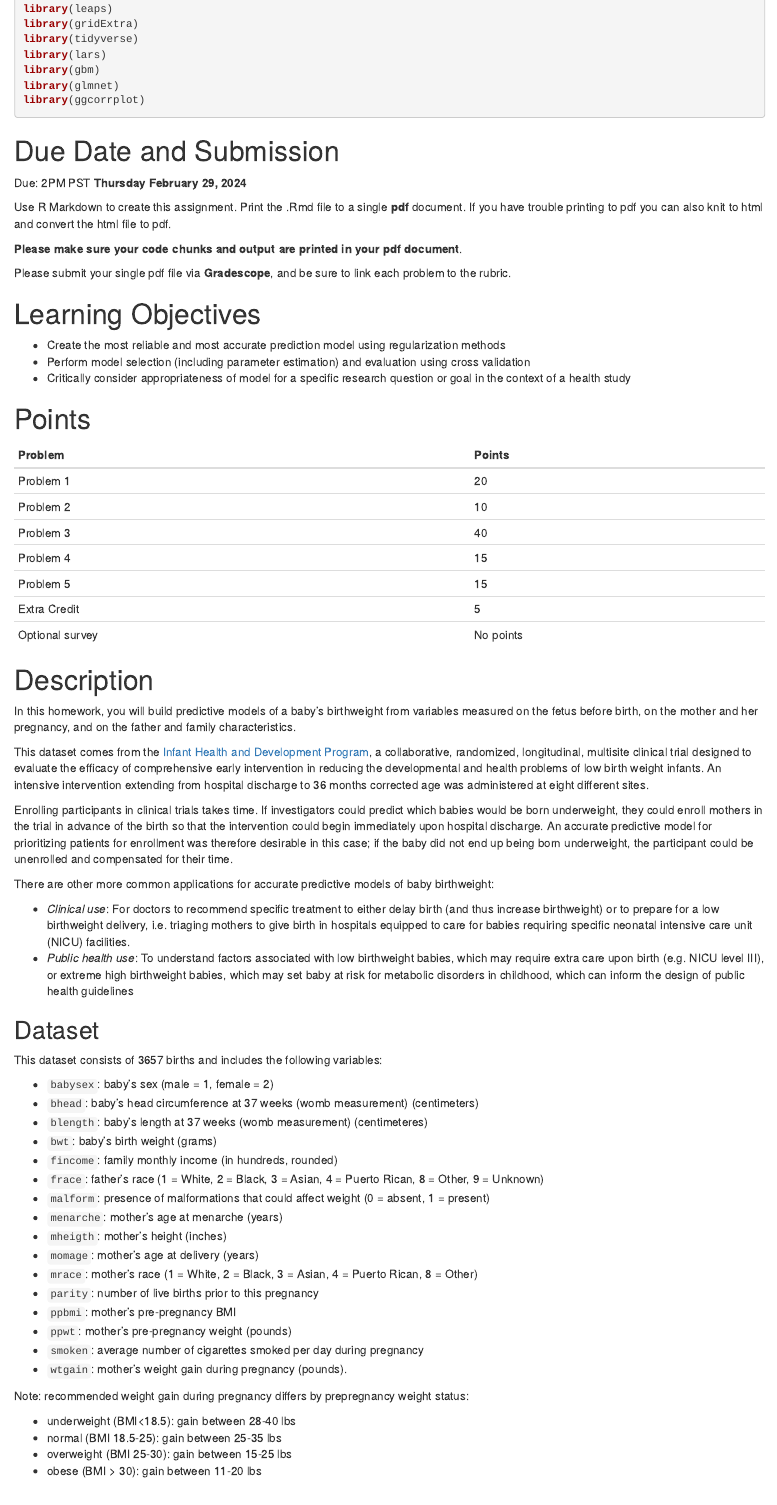
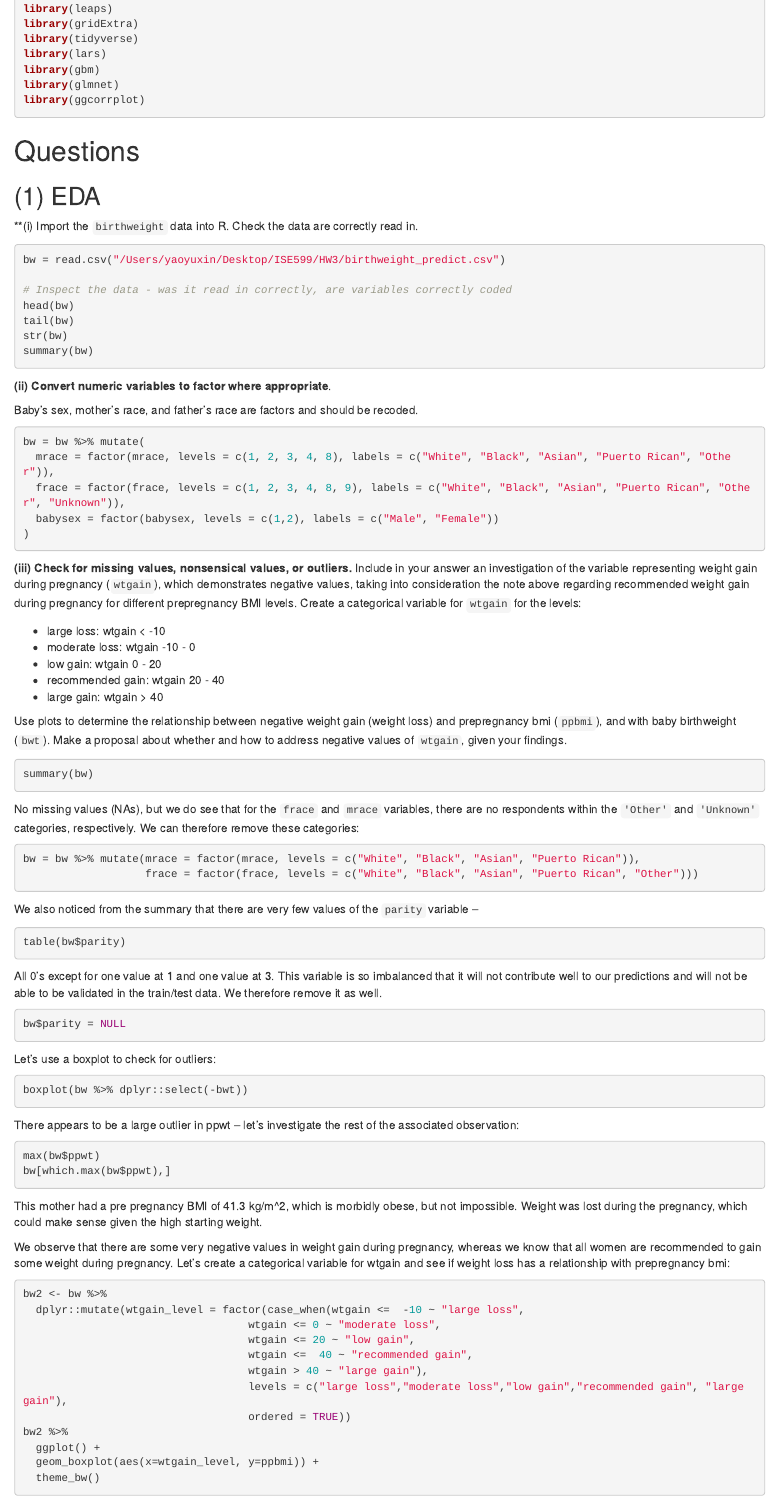
Before and after one commit to YuxinYaoo/Infant-Birth-Weight-Prediction-Model, an R Markdown document (ISE599_HW3_W7_solutions.Rmd): the page in a window 1100 px wide, from 210 px down before the commit and from 290 px down after it, so that both start at the same text. Rendered offline with R 4.5, knitr and Pandoc, with nearby package versions; the code chunks are not run, so their results and figures are left out; both versions are drawn in the output format of the newer one.

Commit message:
Update ISE599_HW3_W7_solutions.Rmd

````diff
--- a/ISE599_HW3_W7_solutions.Rmd
+++ b/ISE599_HW3_W7_solutions.Rmd
@@ -1,8 +0,0 @@
----
-title: "HW3: Regularization and Cross Validation"
-author: "ISE 599 Health Analytics      |||      Dr. Abigail Horn"
-date: "Assigned Week 5: 2/09/2024     ||     Due Week 8: 2/28/2024"
-output:
-  pdf_document
-editor_options:
-  chunk_output_type: console
@@ -37,77 +26,3 @@ library(gbm)
 library(glmnet)
 library(ggcorrplot)
 ```
-
-
-
-# Due Date and Submission
-
-Due: 2PM PST **Thursday February 29, 2024**
-
-Use R Markdown to create this assignment. Print the .Rmd file to a single **pdf** document. If you have trouble printing to pdf you can also knit to html and convert the html file to pdf.
-
-**Please make sure your code chunks and output are printed in your pdf document**.
-
-Please submit your single pdf file via **Gradescope**, and be sure to link each problem to the rubric.
-
-
-# Learning Objectives
-
-- Create the most reliable and most accurate prediction model using regularization methods
-- Perform model selection (including parameter estimation) and evaluation using cross validation
-- Critically consider appropriateness of model for a specific research question or goal in the context of a health study
-
-
-# Points
-
-| Problem         | Points    |
-|:--------------- |:--------- |
-| Problem 1       |     20    |
-| Problem 2       |     10    |
-| Problem 3       |     40    |
-| Problem 4       |      15   |
-| Problem 5       |      15   |
-| Extra Credit      |     5    |
-| Optional survey | No points |
-
-
-# Description
-
-In this homework, you will build predictive models of a baby's birthweight from variables measured on the fetus before birth, on the mother and her pregnancy, and on the father and family characteristics.
-
-This dataset comes from the [Infant Health and Development Program](https://pubmed.ncbi.nlm.nih.gov/1371341), a collaborative, randomized, longitudinal, multisite clinical trial designed to evaluate the efficacy of comprehensive early intervention in reducing the developmental and health problems of low birth weight infants. An intensive intervention extending from hospital discharge to 36 months corrected age was administered at eight different sites.
-
-Enrolling participants in clinical trials takes time. If investigators could predict which babies would be born underweight, they could enroll mothers in the trial in advance of the birth so that the intervention could begin immediately upon hospital discharge. An accurate predictive model for prioritizing patients for enrollment was therefore desirable in this case; if the baby did not end up being born underweight, the participant could be unenrolled and compensated for their time.
-
-There are other more common applications for accurate predictive models of baby birthweight:
-
-- *Clinical use*: For doctors to recommend specific treatment to either delay birth (and thus increase birthweight) or to prepare for a low birthweight delivery, i.e. triaging mothers to give birth in hospitals equipped to care for babies requiring specific neonatal intensive care unit (NICU) facilities.
-- *Public health use*: To understand factors associated with low birthweight babies, which may require extra care upon birth (e.g. NICU level III), or extreme high birthweight babies, which may set baby at risk for metabolic disorders in childhood, which can inform the design of public health guidelines
-
-## Dataset
-
-This dataset consists of 3657 births and includes the following variables:
-
-  * `babysex`: baby's sex (male = 1, female = 2)
-  * `bhead`: baby's head circumference at 37 weeks (womb measurement) (centimeters)
-  * `blength`: baby's length at 37 weeks (womb measurement) (centimeteres)
-  * `bwt`: baby's birth weight (grams)
-  * `fincome`: family monthly income (in hundreds, rounded)
-  * `frace`: father's race (1 = White, 2 = Black, 3 = Asian, 4 = Puerto Rican, 8 = Other, 9 = Unknown)
-  * `malform`: presence of malformations that could affect weight (0 = absent, 1 = present)
-  * `menarche`: mother's age at menarche (years)
-  * `mheigth`: mother's height (inches)
-  * `momage`: mother's age at delivery (years)
-  * `mrace`: mother's race (1 = White, 2 = Black, 3 = Asian, 4 = Puerto Rican, 8 = Other)
-  * `parity`: number of live births prior to this pregnancy
-  * `ppbmi`: mother's pre-pregnancy BMI
-  * `ppwt`: mother's pre-pregnancy weight (pounds)
-  * `smoken`: average number of cigarettes smoked per day during pregnancy
-  * `wtgain`: mother's weight gain during pregnancy (pounds).
-
-Note: recommended weight gain during pregnancy differs by prepregnancy weight status:
-
-- underweight (BMI<18.5): gain between 28-40 lbs
-- normal (BMI 18.5-25): gain between 25-35 lbs
-- overweight (BMI 25-30): gain between 15-25 lbs
-- obese (BMI > 30): gain between 11-20 lbs
````
Also changed, not shown: ISE599_HW3_W7_solutions.Rmd (9 more changed lines).
